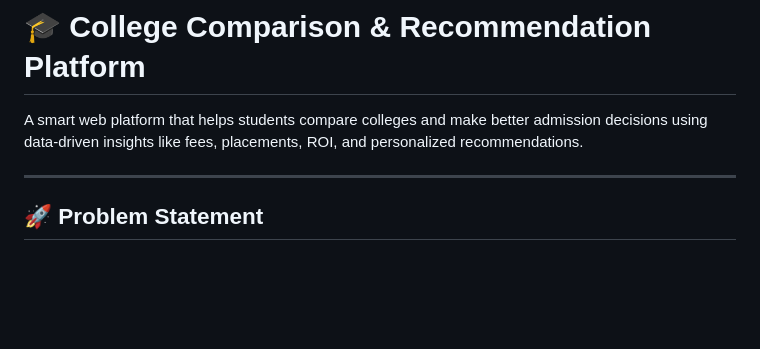
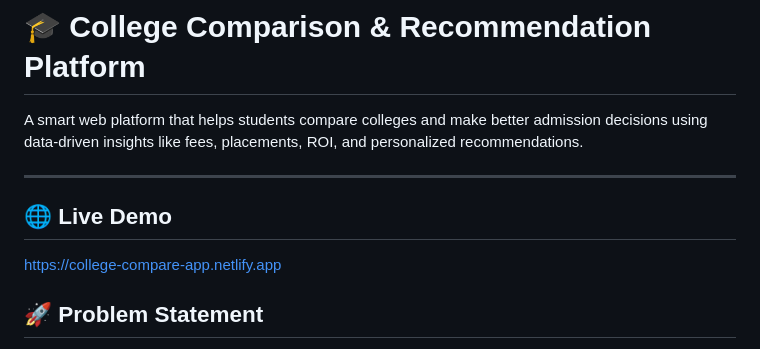
Before and after one commit to varsha-thiyagarajan/College_comparison, a Markdown page: README.md, the part around the change. GitHub-like rendering; blank space fills up the shorter version.

Commit message:
Add live demo link to README
Added a section for a live demo link in the README.

```diff
--- a/README.md
+++ b/README.md
@@ -3,6 +3,9 @@
 A smart web platform that helps students compare colleges and make better admission decisions using data-driven insights like fees, placements, ROI, and personalized recommendations.
 
 ---
+## 🌐 Live Demo
+
+https://college-compare-app.netlify.app
 
 ## 🚀 Problem Statement
 
```
